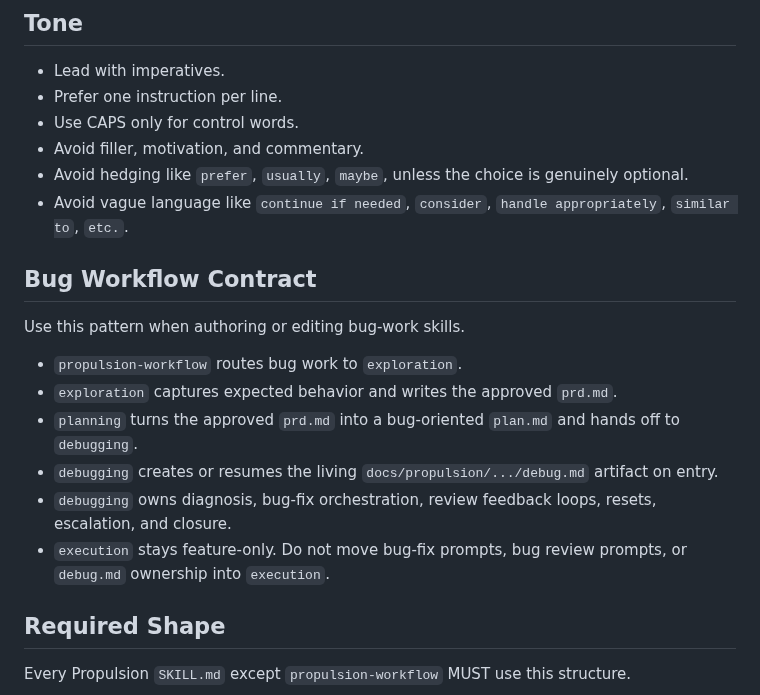
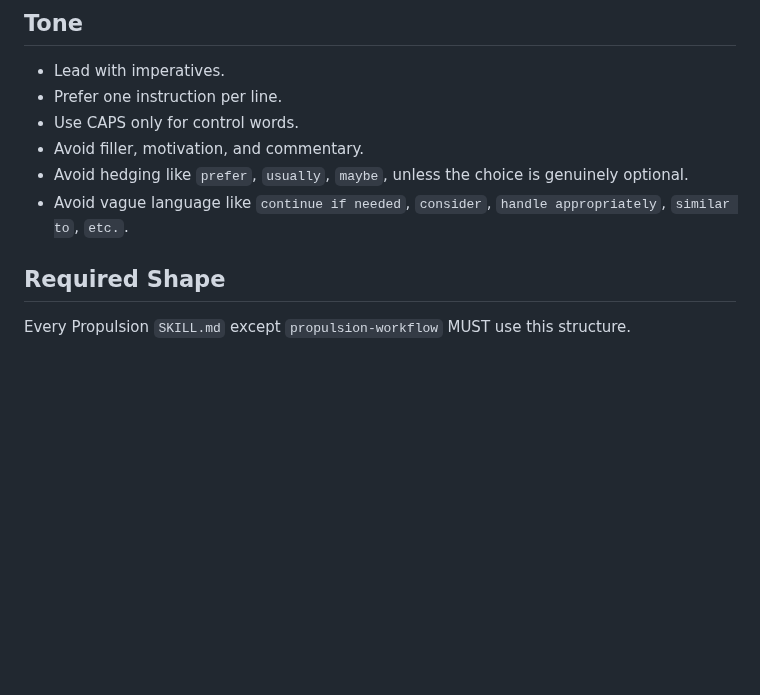
Before and after one commit to moonpixels/propulsion, a Markdown page: docs/propulsion/skill-authoring.md, the part around the change. Drawn GitHub-style; blank space fills up the shorter version.

Commit message:
Progress

```diff
--- a/docs/propulsion/skill-authoring.md
+++ b/docs/propulsion/skill-authoring.md
@@ -33,17 +33,6 @@ Propulsion skills are workflow contracts. Nothing important should be implied. S
 - Avoid filler, motivation, and commentary.
 - Avoid hedging like `prefer`, `usually`, `maybe`, unless the choice is genuinely optional.
 - Avoid vague language like `continue if needed`, `consider`, `handle appropriately`, `similar to`, `etc.`.
-
-## Bug Workflow Contract
-
-Use this pattern when authoring or editing bug-work skills.
-
-- `propulsion-workflow` routes bug work to `exploration`.
-- `exploration` captures expected behavior and writes the approved `prd.md`.
-- `planning` turns the approved `prd.md` into a bug-oriented `plan.md` and hands off to `debugging`.
-- `debugging` creates or resumes the living `docs/propulsion/.../debug.md` artifact on entry.
-- `debugging` owns diagnosis, bug-fix orchestration, review feedback loops, resets, escalation, and closure.
-- `execution` stays feature-only. Do not move bug-fix prompts, bug review prompts, or `debug.md` ownership into `execution`.
 
 ## Required Shape
 
```
